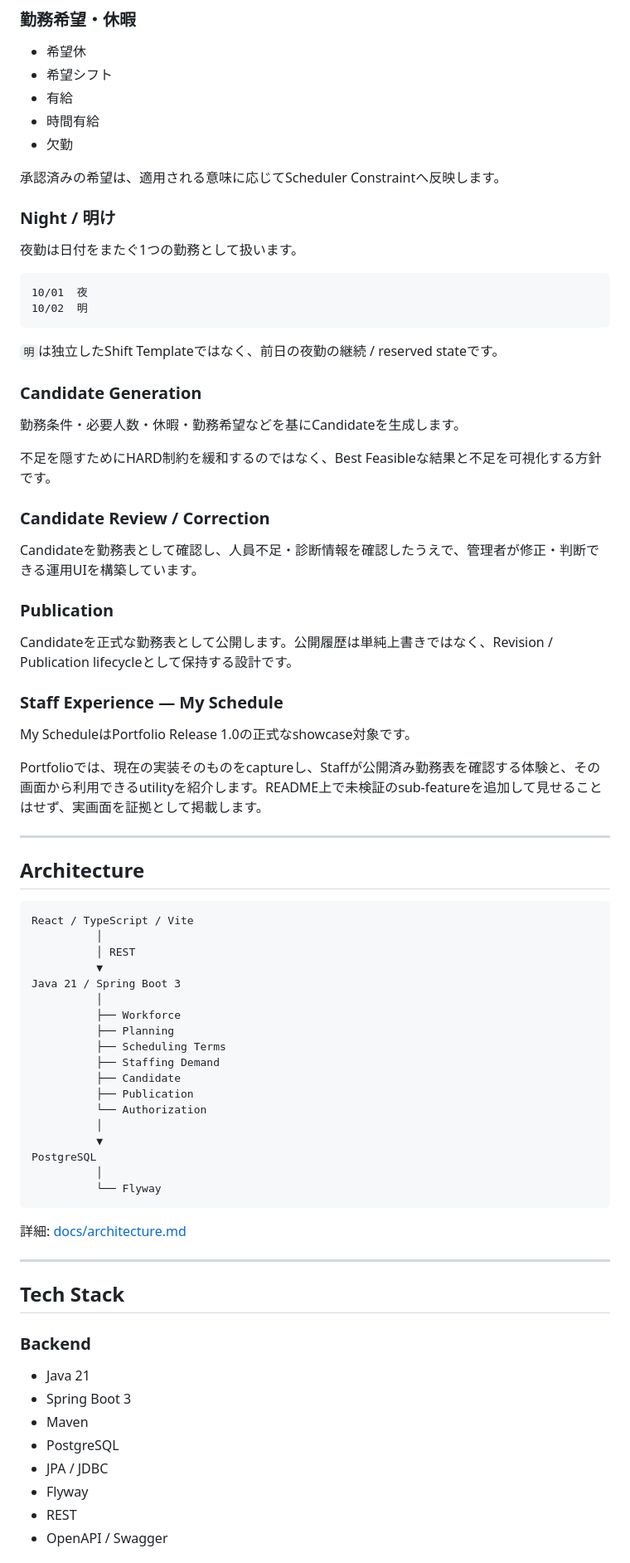
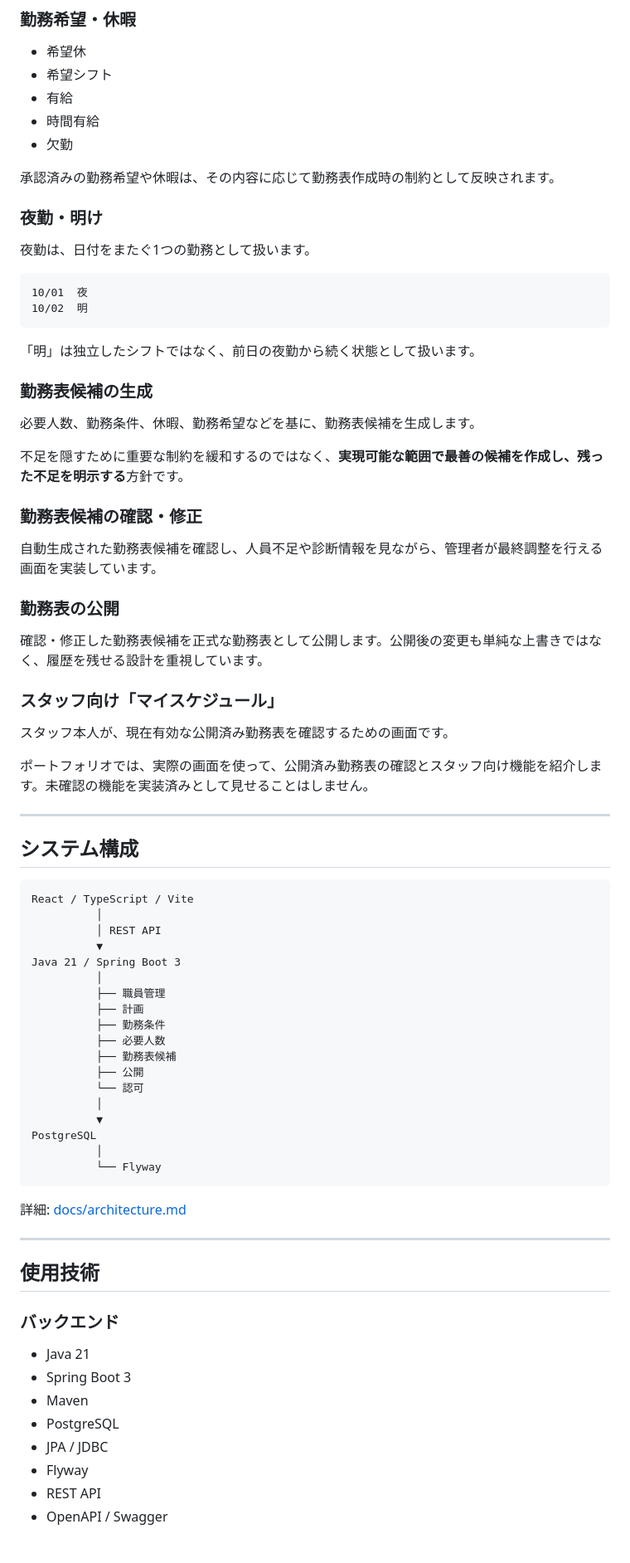
Before and after one commit to 354145-ei/uwms-portfolio, a Markdown page: README.md, the part around one of its changes. Shown at 83% size. Drawn GitHub-style.

````diff
--- a/README.md
+++ b/README.md
@@ -112,52 +110,52 @@ Coverageは「ぴったりの人数」ではなく**最低必要人数**とし
 - 時間有給
 - 欠勤
 
-承認済みの希望は、適用される意味に応じてScheduler Constraintへ反映します。
+承認済みの勤務希望や休暇は、その内容に応じて勤務表作成時の制約として反映されます。
 
-### Night / 明け
-夜勤は日付をまたぐ1つの勤務として扱います。
+### 夜勤・明け
+夜勤は、日付をまたぐ1つの勤務として扱います。
 
 ```text
 10/01  夜
 10/02  明
 ```
 
-`明`は独立したShift Templateではなく、前日の夜勤の継続 / reserved stateです。
+「明」は独立したシフトではなく、前日の夜勤から続く状態として扱います。
 
-### Candidate Generation
-勤務条件・必要人数・休暇・勤務希望などを基にCandidateを生成します。
+### 勤務表候補の生成
+必要人数、勤務条件、休暇、勤務希望などを基に、勤務表候補を生成します。
 
-不足を隠すためにHARD制約を緩和するのではなく、Best Feasibleな結果と不足を可視化する方針です。
+不足を隠すために重要な制約を緩和するのではなく、**実現可能な範囲で最善の候補を作成し、残った不足を明示する**方針です。
 
-### Candidate Review / Correction
-Candidateを勤務表として確認し、人員不足・診断情報を確認したうえで、管理者が修正・判断できる運用UIを構築しています。
+### 勤務表候補の確認・修正
+自動生成された勤務表候補を確認し、人員不足や診断情報を見ながら、管理者が最終調整を行える画面を実装しています。
 
-### Publication
-Candidateを正式な勤務表として公開します。公開履歴は単純上書きではなく、Revision / Publication lifecycleとして保持する設計です。
+### 勤務表の公開
+確認・修正した勤務表候補を正式な勤務表として公開します。公開後の変更も単純な上書きではなく、履歴を残せる設計を重視しています。
 
-### Staff Experience — My Schedule
-My ScheduleはPortfolio Release 1.0の正式なshowcase対象です。
+### スタッフ向け「マイスケジュール」
+スタッフ本人が、現在有効な公開済み勤務表を確認するための画面です。
 
-Portfolioでは、現在の実装そのものをcaptureし、Staffが公開済み勤務表を確認する体験と、その画面から利用できるutilityを紹介します。README上で未検証のsub-featureを追加して見せることはせず、実画面を証拠として掲載します。
+ポートフォリオでは、実際の画面を使って、公開済み勤務表の確認とスタッフ向け機能を紹介します。未確認の機能を実装済みとして見せることはしません。
 
 ---
 
-## Architecture
+## システム構成
 
 ```text
 React / TypeScript / Vite
           │
-          │ REST
+          │ REST API
           ▼
 Java 21 / Spring Boot 3
           │
-          ├── Workforce
-          ├── Planning
-          ├── Scheduling Terms
-          ├── Staffing Demand
-          ├── Candidate
-          ├── Publication
-          └── Authorization
+          ├── 職員管理
+          ├── 計画
+          ├── 勤務条件
+          ├── 必要人数
+          ├── 勤務表候補
+          ├── 公開
+          └── 認可
           │
           ▼
 PostgreSQL
@@ -169,15 +167,15 @@ PostgreSQL
 
 ---
 
-## Tech Stack
+## 使用技術
 
-### Backend
+### バックエンド
 - Java 21
 - Spring Boot 3
 - Maven
 - PostgreSQL
 - JPA / JDBC
 - Flyway
-- REST
+- REST API
 - OpenAPI / Swagger
 
````
Also changed, not shown: other parts of README.md (+98 -103 lines).
